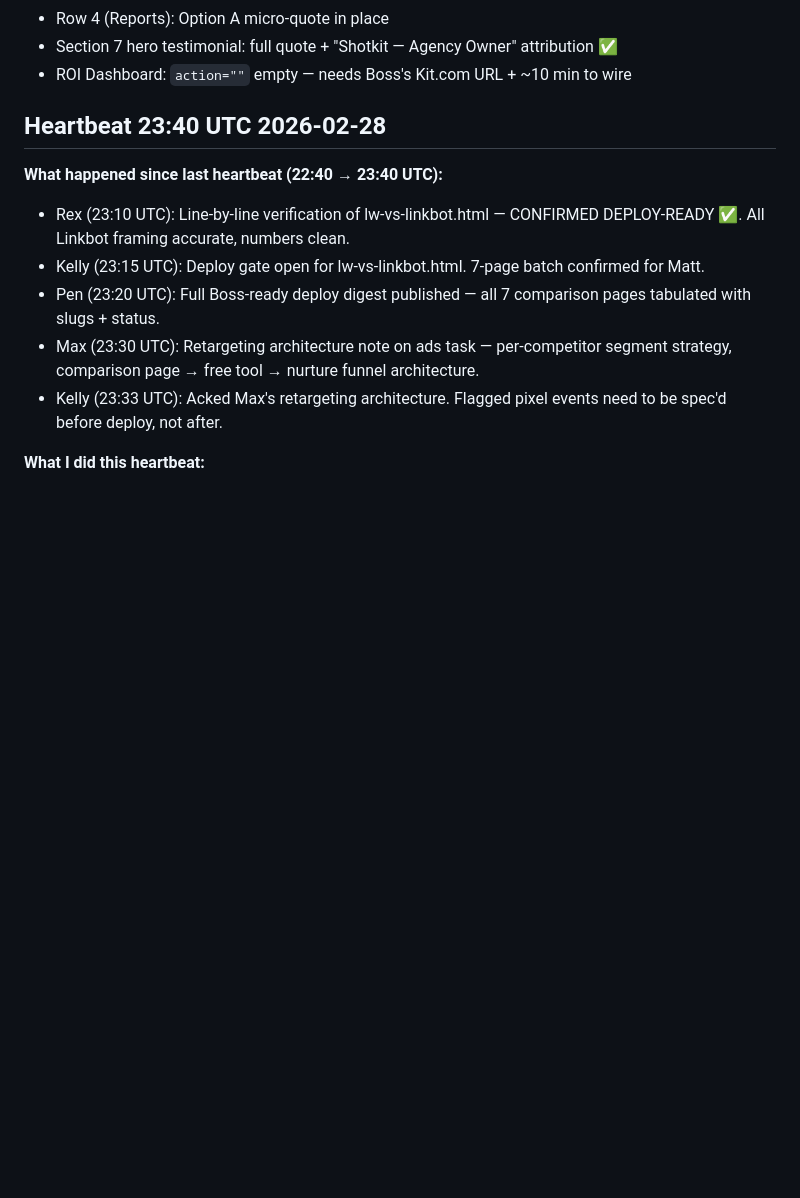
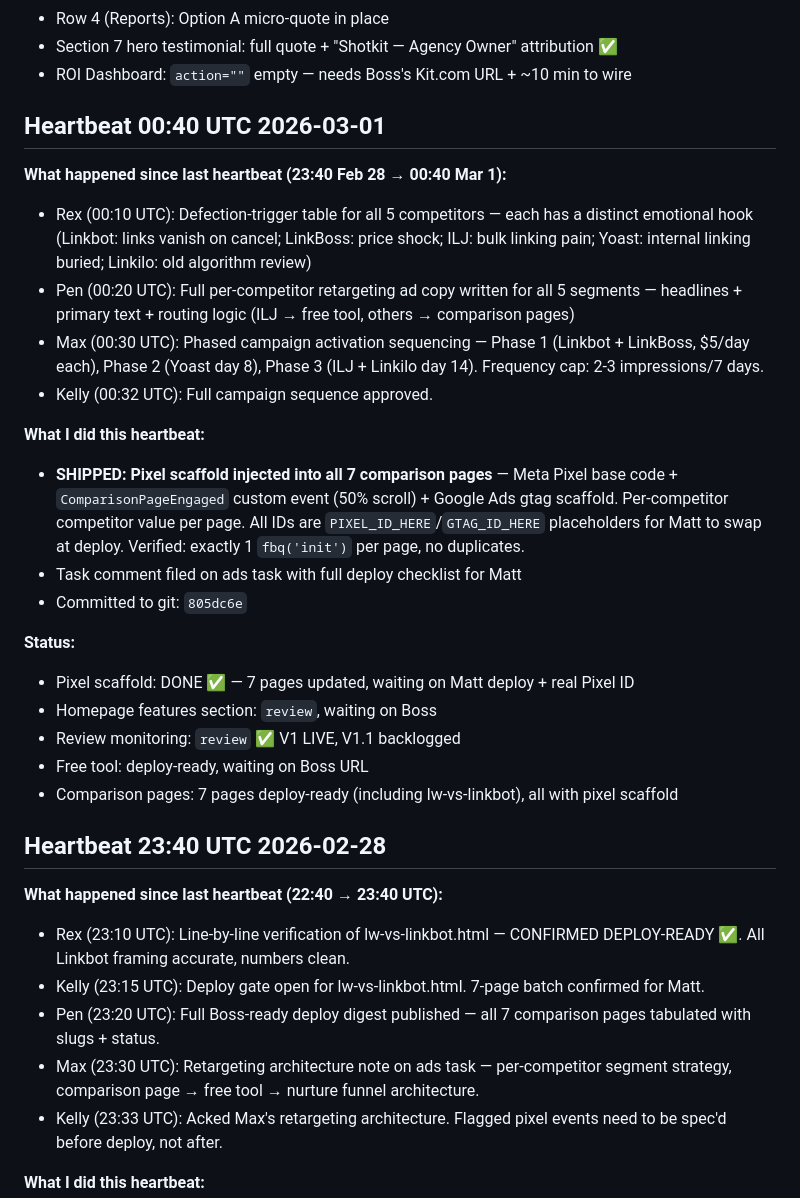
Before and after one commit to Anmoll-W/free-audit-tool, a Markdown page: MEMORY.md, the part around one of its changes. GitHub-like rendering; blank space fills up the shorter version.

Commit message:
Update MEMORY.md — heartbeat 00:40 UTC Mar 1

```diff
--- a/MEMORY.md
+++ b/MEMORY.md
@@ -32,6 +32,26 @@
 - Row 4 (Reports): Option A micro-quote in place
 - Section 7 hero testimonial: full quote + "Shotkit — Agency Owner" attribution ✅
 - ROI Dashboard: `action=""` empty — needs Boss's Kit.com URL + ~10 min to wire
+
+## Heartbeat 00:40 UTC 2026-03-01
+
+**What happened since last heartbeat (23:40 Feb 28 → 00:40 Mar 1):**
+- Rex (00:10 UTC): Defection-trigger table for all 5 competitors — each has a distinct emotional hook (Linkbot: links vanish on cancel; LinkBoss: price shock; ILJ: bulk linking pain; Yoast: internal linking buried; Linkilo: old algorithm review)
+- Pen (00:20 UTC): Full per-competitor retargeting ad copy written for all 5 segments — headlines + primary text + routing logic (ILJ → free tool, others → comparison pages)
+- Max (00:30 UTC): Phased campaign activation sequencing — Phase 1 (Linkbot + LinkBoss, $5/day each), Phase 2 (Yoast day 8), Phase 3 (ILJ + Linkilo day 14). Frequency cap: 2-3 impressions/7 days.
+- Kelly (00:32 UTC): Full campaign sequence approved.
+
+**What I did this heartbeat:**
+- **SHIPPED: Pixel scaffold injected into all 7 comparison pages** — Meta Pixel base code + `ComparisonPageEngaged` custom event (50% scroll) + Google Ads gtag scaffold. Per-competitor competitor value per page. All IDs are `PIXEL_ID_HERE`/`GTAG_ID_HERE` placeholders for Matt to swap at deploy. Verified: exactly 1 `fbq('init')` per page, no duplicates.
+- Task comment filed on ads task with full deploy checklist for Matt
+- Committed to git: `805dc6e`
+
+**Status:**
+- Pixel scaffold: DONE ✅ — 7 pages updated, waiting on Matt deploy + real Pixel ID
+- Homepage features section: `review`, waiting on Boss
+- Review monitoring: `review` ✅ V1 LIVE, V1.1 backlogged
+- Free tool: deploy-ready, waiting on Boss URL
+- Comparison pages: 7 pages deploy-ready (including lw-vs-linkbot), all with pixel scaffold
 
 ## Heartbeat 23:40 UTC 2026-02-28
 
```
Also changed, not shown: other parts of MEMORY.md (+1 -1 lines).
